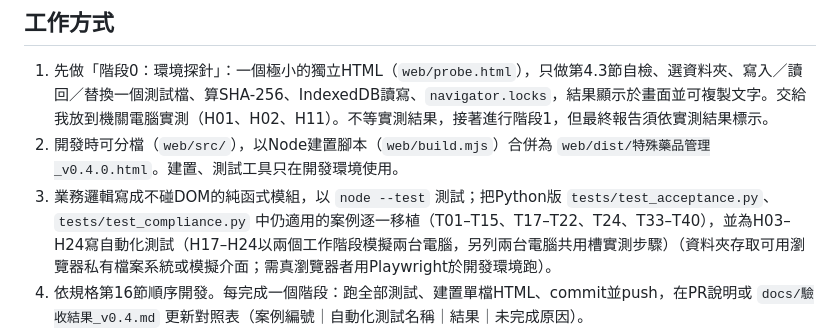
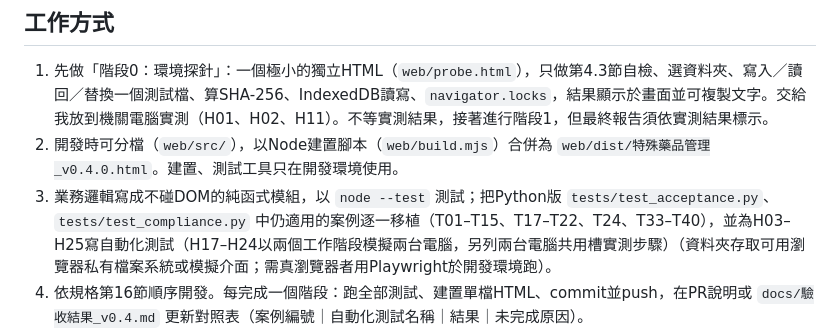
Before and after one commit to remmus38180-cpu/Special-drug, a Markdown page: docs/開發提示詞_v0.4.md, the part around the change. GitHub-like rendering.

```diff
--- a/docs/開發提示詞_v0.4.md
+++ b/docs/開發提示詞_v0.4.md
@@ -34,7 +34,7 @@
 
 1. 先做「階段0：環境探針」：一個極小的獨立HTML（`web/probe.html`），只做第4.3節自檢、選資料夾、寫入／讀回／替換一個測試檔、算SHA-256、IndexedDB讀寫、`navigator.locks`，結果顯示於畫面並可複製文字。交給我放到機關電腦實測（H01、H02、H11）。不等實測結果，接著進行階段1，但最終報告須依實測結果標示。
 2. 開發時可分檔（`web/src/`），以Node建置腳本（`web/build.mjs`）合併為 `web/dist/特殊藥品管理_v0.4.0.html`。建置、測試工具只在開發環境使用。
-3. 業務邏輯寫成不碰DOM的純函式模組，以 `node --test` 測試；把Python版 `tests/test_acceptance.py`、`tests/test_compliance.py` 中仍適用的案例逐一移植（T01–T15、T17–T22、T24、T33–T40），並為H03–H24寫自動化測試（H17–H24以兩個工作階段模擬兩台電腦，另列兩台電腦共用槽實測步驟）（資料夾存取可用瀏覽器私有檔案系統或模擬介面；需真瀏覽器者用Playwright於開發環境跑）。
+3. 業務邏輯寫成不碰DOM的純函式模組，以 `node --test` 測試；把Python版 `tests/test_acceptance.py`、`tests/test_compliance.py` 中仍適用的案例逐一移植（T01–T15、T17–T22、T24、T33–T40），並為H03–H25寫自動化測試（H17–H24以兩個工作階段模擬兩台電腦，另列兩台電腦共用槽實測步驟）（資料夾存取可用瀏覽器私有檔案系統或模擬介面；需真瀏覽器者用Playwright於開發環境跑）。
 4. 依規格第16節順序開發。每完成一個階段：跑全部測試、建置單檔HTML、commit並push，在PR說明或 `docs/驗收結果_v0.4.md` 更新對照表（案例編號｜自動化測試名稱｜結果｜未完成原因）。
 5. 能用 `活頁簿1.xlsx` 驗證移轉者（T37、T38），以我提供的檔案實測；檔案路徑不得寫死於程式或測試，改用環境變數，未提供時測試標示略過並說明。
 6. 最後做一次自我審查：對照規格第4.2節防毒限制，以搜尋確認原始碼與輸出HTML不含禁用語法與外部網址，結果附在驗收文件。
```
Also changed, not shown: docs/程式規格書_v0.4.md (+8 -2 lines).
